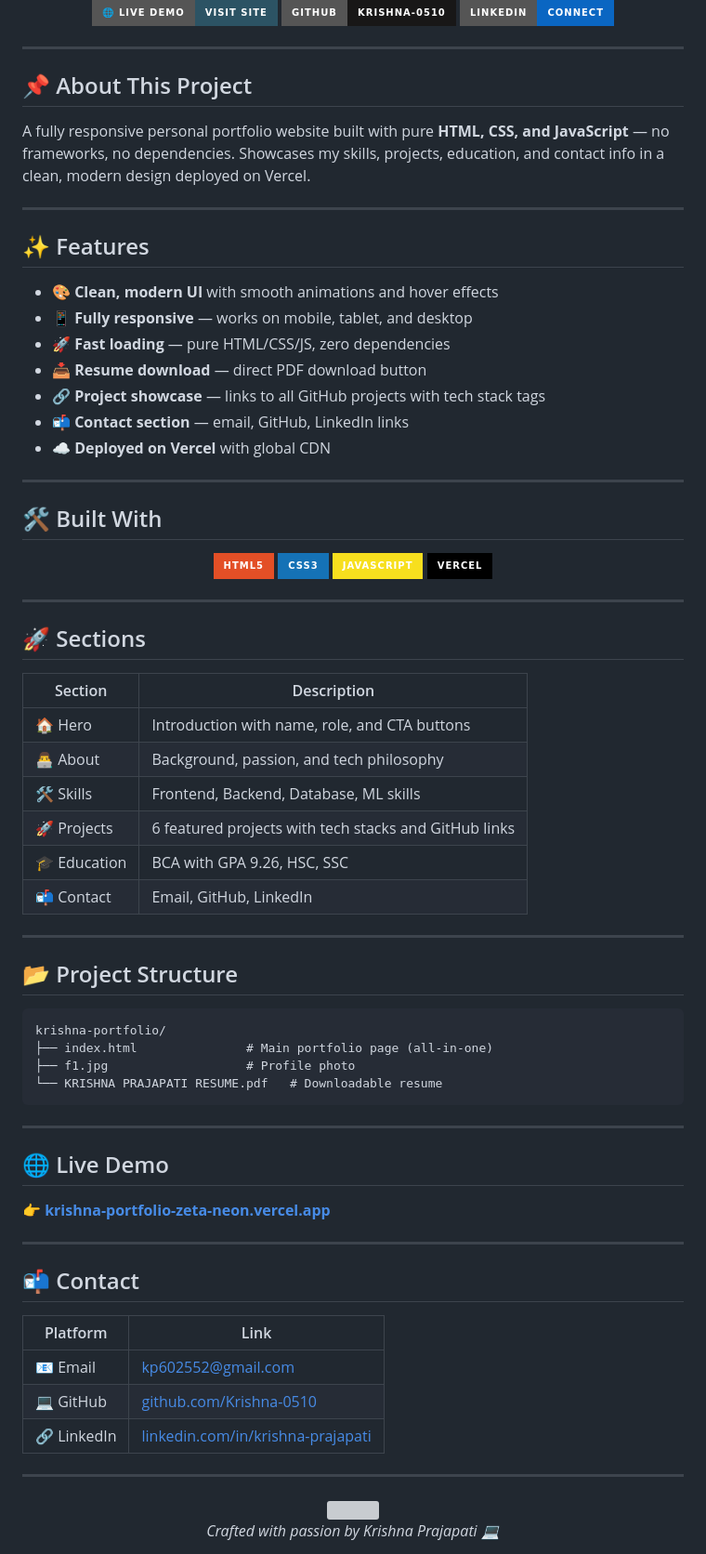
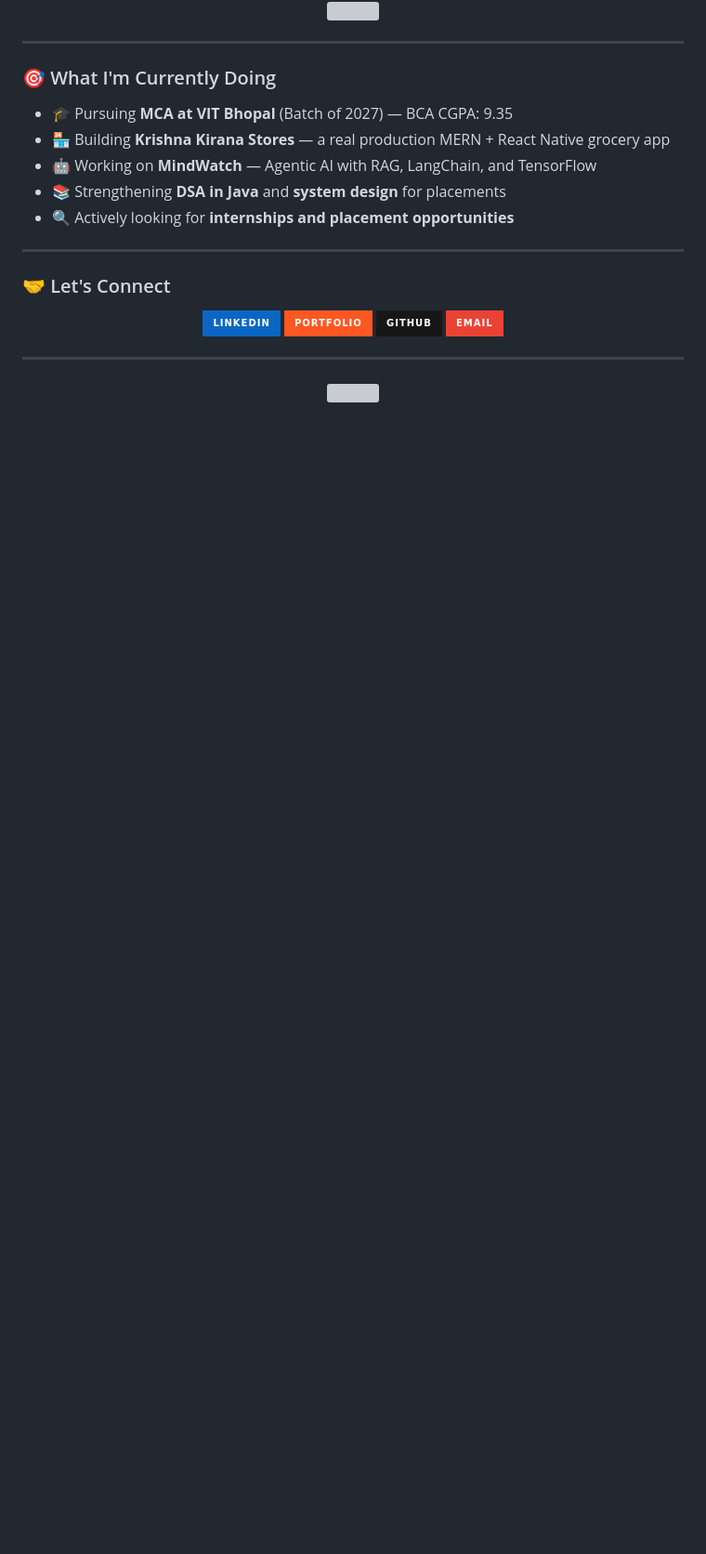
Before and after one commit to Krishna-0510/krishna-portfolio, a Markdown page: README.md, the part around one of its changes. Shown at 93% size. Rendered like a GitHub page; badges without logos; blank space fills up the shorter version; grey boxes are pictures that could not be loaded.

````diff
--- a/README.md
+++ b/README.md
@@ -6,89 +73,37 @@
 
 <div align="center">
 
-[![Live Demo](https://img.shields.io/badge/🌐%20Live%20Demo-Visit%20Site-2c5364?style=for-the-badge)](https://krishna-portfolio-zeta-neon.vercel.app)
-[![GitHub](https://img.shields.io/badge/GitHub-Krishna--0510-181717?style=for-the-badge&logo=github)](https://github.com/Krishna-0510)
-[![LinkedIn](https://img.shields.io/badge/LinkedIn-Connect-0A66C2?style=for-the-badge&logo=linkedin)](https://www.linkedin.com/in/krishna-prajapati-781481343/)
+<img src="https://github-readme-streak-stats.herokuapp.com/?user=Krishna-0510&theme=tokyonight&hide_border=true" width="60%"/>
 
 </div>
 
 ---
 
-## 📌 About This Project
+### 🎯 What I'm Currently Doing
 
-A fully responsive personal portfolio website built with pure **HTML, CSS, and JavaScript** — no frameworks, no dependencies. Showcases my skills, projects, education, and contact info in a clean, modern design deployed on Vercel.
+- 🎓 Pursuing **MCA at VIT Bhopal** (Batch of 2027) — BCA CGPA: 9.35
+- 🏪 Building **Krishna Kirana Stores** — a real production MERN + React Native grocery app
+- 🤖 Working on **MindWatch** — Agentic AI with RAG, LangChain, and TensorFlow
+- 📚 Strengthening **DSA in Java** and **system design** for placements
+- 🔍 Actively looking for **internships and placement opportunities**
 
 ---
 
-## ✨ Features
-
-- 🎨 **Clean, modern UI** with smooth animations and hover effects
-- 📱 **Fully responsive** — works on mobile, tablet, and desktop
-- 🚀 **Fast loading** — pure HTML/CSS/JS, zero dependencies
-- 📥 **Resume download** — direct PDF download button
-- 🔗 **Project showcase** — links to all GitHub projects with tech stack tags
-- 📬 **Contact section** — email, GitHub, LinkedIn links
-- ☁️ **Deployed on Vercel** with global CDN
-
----
-
-## 🛠️ Built With
+### 🤝 Let's Connect
 
 <div align="center">
 
-![HTML5](https://img.shields.io/badge/HTML5-E34F26?style=for-the-badge&logo=html5&logoColor=white)
-![CSS3](https://img.shields.io/badge/CSS3-1572B6?style=for-the-badge&logo=css3&logoColor=white)
-![JavaScript](https://img.shields.io/badge/JavaScript-F7DF1E?style=for-the-badge&logo=javascript&logoColor=black)
-![Vercel](https://img.shields.io/badge/Vercel-000000?style=for-the-badge&logo=vercel&logoColor=white)
+[![LinkedIn](https://img.shields.io/badge/LinkedIn-0A66C2?style=for-the-badge&logo=linkedin&logoColor=white)](https://www.linkedin.com/in/krishna-prajapati-781481343/)
+[![Portfolio](https://img.shields.io/badge/Portfolio-FF5722?style=for-the-badge&logo=firefox&logoColor=white)](https://krishna-portfolio-zeta-neon.vercel.app)
+[![GitHub](https://img.shields.io/badge/GitHub-181717?style=for-the-badge&logo=github&logoColor=white)](https://github.com/Krishna-0510)
+[![Email](https://img.shields.io/badge/Email-EA4335?style=for-the-badge&logo=gmail&logoColor=white)](mailto:kp602552@gmail.com)
 
 </div>
 
 ---
 
-## 🚀 Sections
-
-| Section | Description |
-|---------|-------------|
-| 🏠 Hero | Introduction with name, role, and CTA buttons |
-| 👨‍💻 About | Background, passion, and tech philosophy |
-| 🛠️ Skills | Frontend, Backend, Database, ML skills |
-| 🚀 Projects | 6 featured projects with tech stacks and GitHub links |
-| 🎓 Education | BCA with GPA 9.26, HSC, SSC |
-| 📬 Contact | Email, GitHub, LinkedIn |
-
----
-
-## 📂 Project Structure
-
-```
-krishna-portfolio/
-├── index.html               # Main portfolio page (all-in-one)
-├── f1.jpg                   # Profile photo
-└── KRISHNA PRAJAPATI RESUME.pdf   # Downloadable resume
-```
-
----
-
-## 🌐 Live Demo
-
-**👉 [krishna-portfolio-zeta-neon.vercel.app](https://krishna-portfolio-zeta-neon.vercel.app)**
-
----
-
-## 📬 Contact
-
-| Platform | Link |
-|----------|------|
-| 📧 Email | kp602552@gmail.com |
-| 💻 GitHub | [github.com/Krishna-0510](https://github.com/Krishna-0510) |
-| 🔗 LinkedIn | [linkedin.com/in/krishna-prajapati](https://www.linkedin.com/in/krishna-prajapati-781481343/) |
-
----
-
 <div align="center">
 
-<img src="https://capsule-render.vercel.app/api?type=waving&color=0:2c5364,50:203a43,100:0f2027&height=80&section=footer" width="100%"/>
-
-*Crafted with passion by Krishna Prajapati 💻*
+<img src="https://capsule-render.vercel.app/api?type=waving&color=0:2c5364,50:203a43,100:0f2027&height=100&section=footer" width="100%"/>
 
 </div>
````
Also changed, not shown: other parts of README.md (+68 -1 lines).
